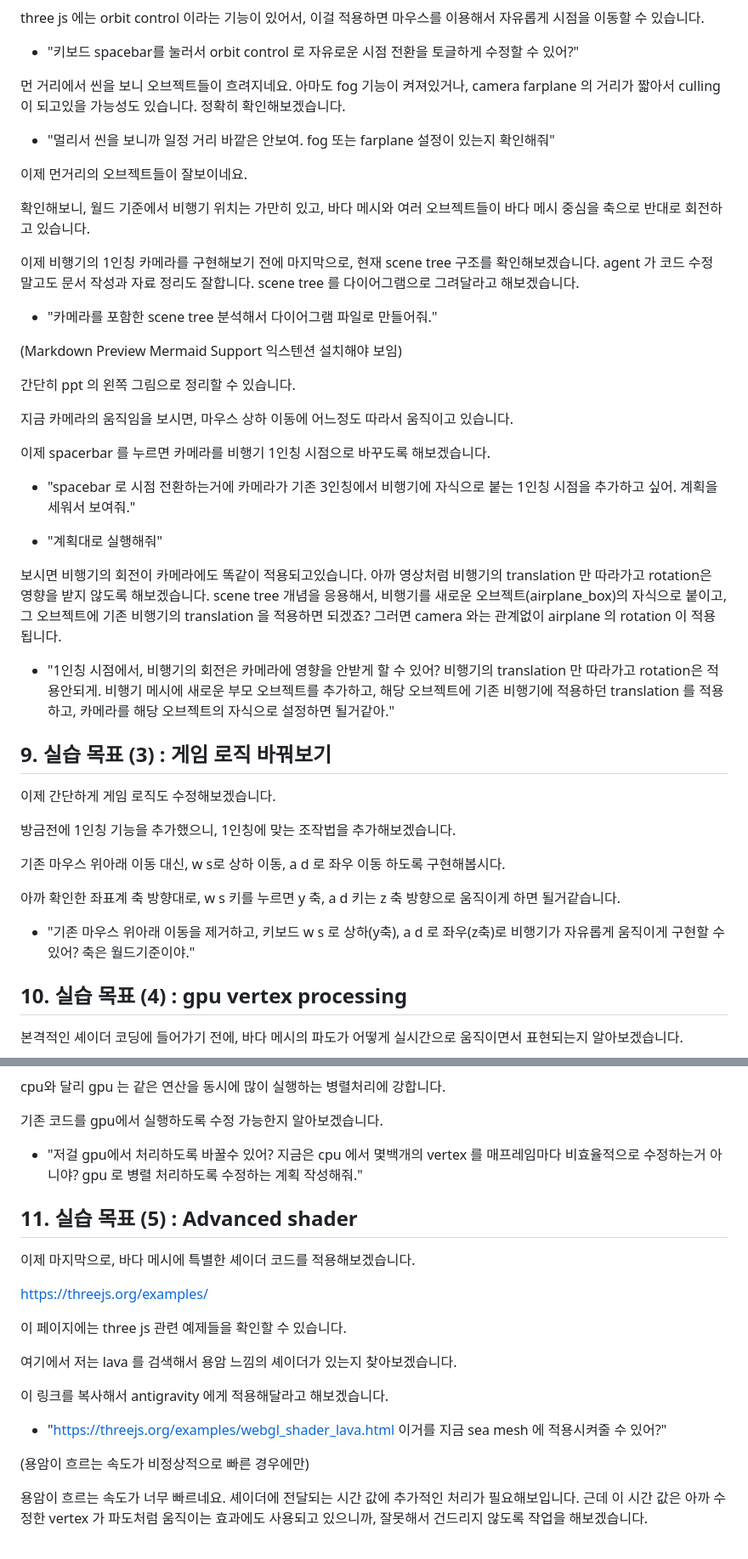
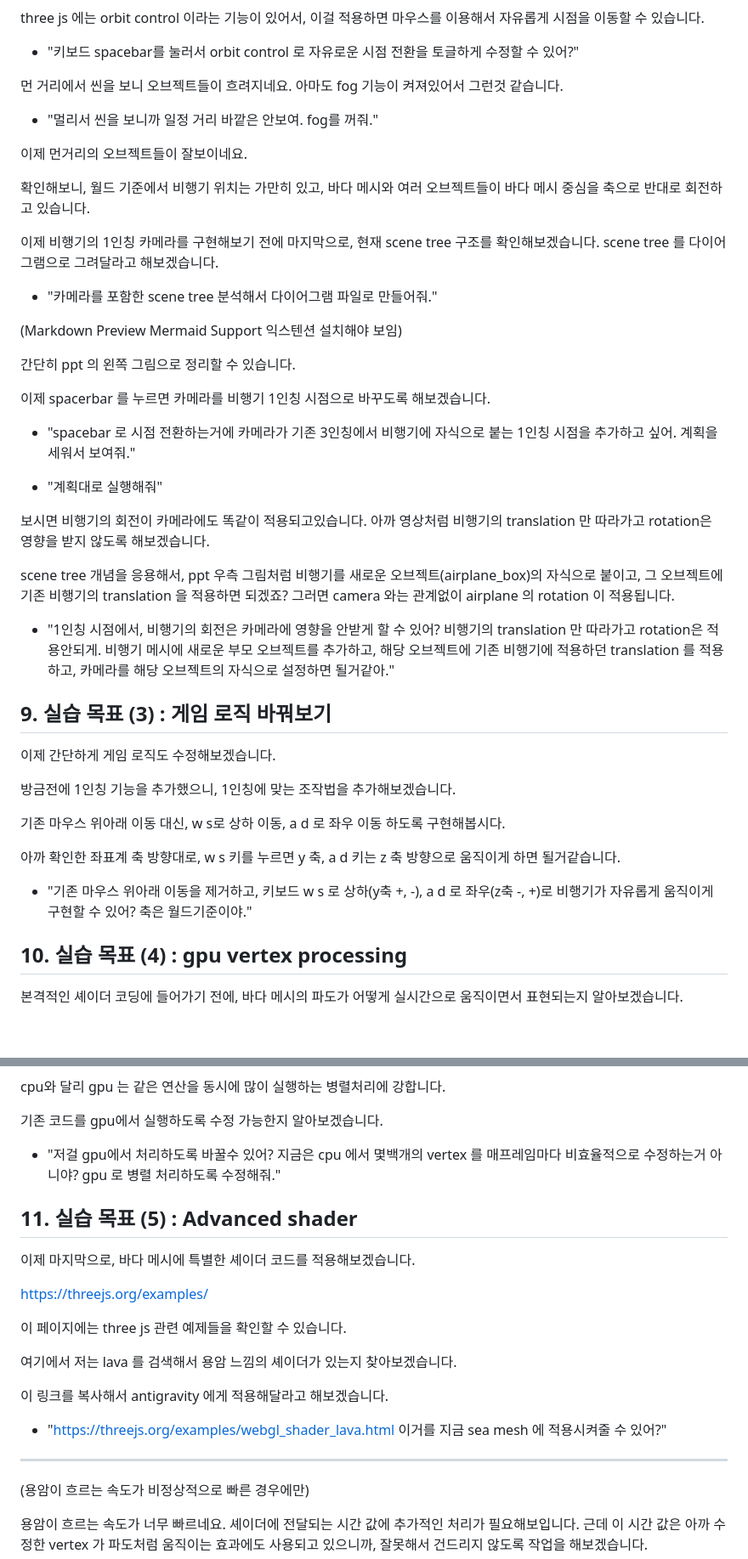
Before and after one commit to insung52/computer_graphics_2026, a Markdown page: ppt대본 및 ai 질문.md, 2 parts joined by grey strips. Shown at 85% size. GitHub-like rendering; blank space fills up the shorter version.

```diff
--- a/ppt대본 및 ai 질문.md
+++ b/ppt대본 및 ai 질문.md
@@ -146,15 +146,15 @@ three js 에는 orbit control 이라는 기능이 있어서, 이걸 적용하면
 
 - "키보드 spacebar를 눌러서 orbit control 로 자유로운 시점 전환을 토글하게 수정할 수 있어?"
 
-먼 거리에서 씬을 보니 오브젝트들이 흐려지네요. 아마도 fog 기능이 켜져있거나, camera farplane 의 거리가 짧아서 culling 이 되고있을 가능성도 있습니다. 정확히 확인해보겠습니다.
+먼 거리에서 씬을 보니 오브젝트들이 흐려지네요. 아마도 fog 기능이 켜져있어서 그런것 같습니다.
 
-- "멀리서 씬을 보니까 일정 거리 바깥은 안보여. fog 또는 farplane 설정이 있는지 확인해줘"
+- "멀리서 씬을 보니까 일정 거리 바깥은 안보여. fog를 꺼줘."
 
 이제 먼거리의 오브젝트들이 잘보이네요.
 
 확인해보니, 월드 기준에서 비행기 위치는 가만히 있고, 바다 메시와 여러 오브젝트들이 바다 메시 중심을 축으로 반대로 회전하고 있습니다.
 
-이제 비행기의 1인칭 카메라를 구현해보기 전에 마지막으로, 현재 scene tree 구조를 확인해보겠습니다. agent 가 코드 수정 말고도 문서 작성과 자료 정리도 잘합니다. scene tree 를 다이어그램으로 그려달라고 해보겠습니다.
+이제 비행기의 1인칭 카메라를 구현해보기 전에 마지막으로, 현재 scene tree 구조를 확인해보겠습니다. scene tree 를 다이어그램으로 그려달라고 해보겠습니다.
 
 - "카메라를 포함한 scene tree 분석해서 다이어그램 파일로 만들어줘."
 
@@ -162,15 +162,15 @@ three js 에는 orbit control 이라는 기능이 있어서, 이걸 적용하면
 
 간단히 ppt 의 왼쪽 그림으로 정리할 수 있습니다.
 
-지금 카메라의 움직임을 보시면, 마우스 상하 이동에 어느정도 따라서 움직이고 있습니다.
-
 이제 spacerbar 를 누르면 카메라를 비행기 1인칭 시점으로 바꾸도록 해보겠습니다.
 
 - "spacebar 로 시점 전환하는거에 카메라가 기존 3인칭에서 비행기에 자식으로 붙는 1인칭 시점을 추가하고 싶어. 계획을 세워서 보여줘."
 
 - "계획대로 실행해줘"
 
-보시면 비행기의 회전이 카메라에도 똑같이 적용되고있습니다. 아까 영상처럼 비행기의 translation 만 따라가고 rotation은 영향을 받지 않도록 해보겠습니다. scene tree 개념을 응용해서, 비행기를 새로운 오브젝트(airplane_box)의 자식으로 붙이고, 그 오브젝트에 기존 비행기의 translation 을 적용하면 되겠죠?
+보시면 비행기의 회전이 카메라에도 똑같이 적용되고있습니다. 아까 영상처럼 비행기의 translation 만 따라가고 rotation은 영향을 받지 않도록 해보겠습니다.
+
+scene tree 개념을 응용해서,  ppt 우측 그림처럼 비행기를 새로운 오브젝트(airplane_box)의 자식으로 붙이고, 그 오브젝트에 기존 비행기의 translation 을 적용하면 되겠죠?
 그러면 camera 와는 관계없이 airplane 의 rotation 이 적용됩니다.
 
 - "1인칭 시점에서, 비행기의 회전은 카메라에 영향을 안받게 할 수 있어? 비행기의 translation 만 따라가고 rotation은 적용안되게. 비행기 메시에 새로운 부모 오브젝트를 추가하고, 해당 오브젝트에 기존 비행기에 적용하던 translation 를 적용하고, 카메라를 해당 오브젝트의 자식으로 설정하면 될거같아."
@@ -185,7 +185,7 @@ three js 에는 orbit control 이라는 기능이 있어서, 이걸 적용하면
 
 아까 확인한 좌표계 축 방향대로, w s 키를 누르면 y 축, a d 키는 z 축 방향으로 움직이게 하면 될거같습니다.
 
-- "기존 마우스 위아래 이동을 제거하고, 키보드 w s 로 상하(y축), a d 로 좌우(z축)로 비행기가 자유롭게 움직이게 구현할 수 있어? 축은 월드기준이야."
+- "기존 마우스 위아래 이동을 제거하고, 키보드 w s 로 상하(y축 +, -), a d 로 좌우(z축 -, +)로 비행기가 자유롭게 움직이게 구현할 수 있어? 축은 월드기준이야."
 
 ## 10. 실습 목표 (4) : gpu vertex processing
 
@@ -209,7 +209,7 @@ cpu와 달리 gpu 는 같은 연산을 동시에 많이 실행하는 병렬처
 
 기존 코드를 gpu에서 실행하도록 수정 가능한지 알아보겠습니다.
 
-- "저걸 gpu에서 처리하도록 바꿀수 있어? 지금은 cpu 에서 몇백개의 vertex 를 매프레임마다 비효율적으로 수정하는거 아니야? gpu 로 병렬 처리하도록 수정하는 계획 작성해줘."
+- "저걸 gpu에서 처리하도록 바꿀수 있어? 지금은 cpu 에서 몇백개의 vertex 를 매프레임마다 비효율적으로 수정하는거 아니야? gpu 로 병렬 처리하도록 수정해줘."
 
 ## 11. 실습 목표 (5) : Advanced shader
 
@@ -224,6 +224,8 @@ https://threejs.org/examples/
 이 링크를 복사해서 antigravity 에게 적용해달라고 해보겠습니다.
 
 - "https://threejs.org/examples/webgl_shader_lava.html  이거를 지금 sea mesh 에 적용시켜줄 수 있어?"
+
+---
 
 (용암이 흐르는 속도가 비정상적으로 빠른 경우에만)
 
```
